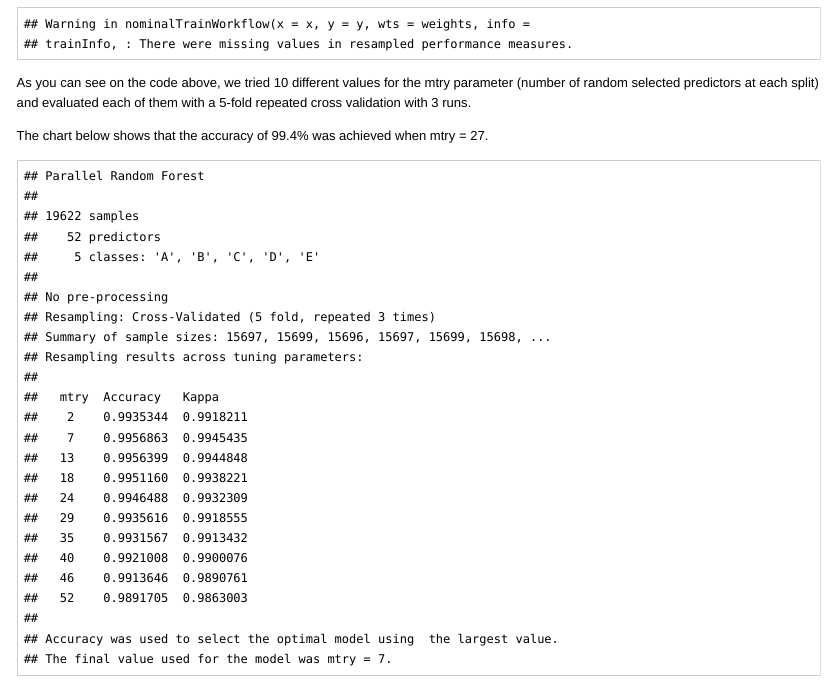
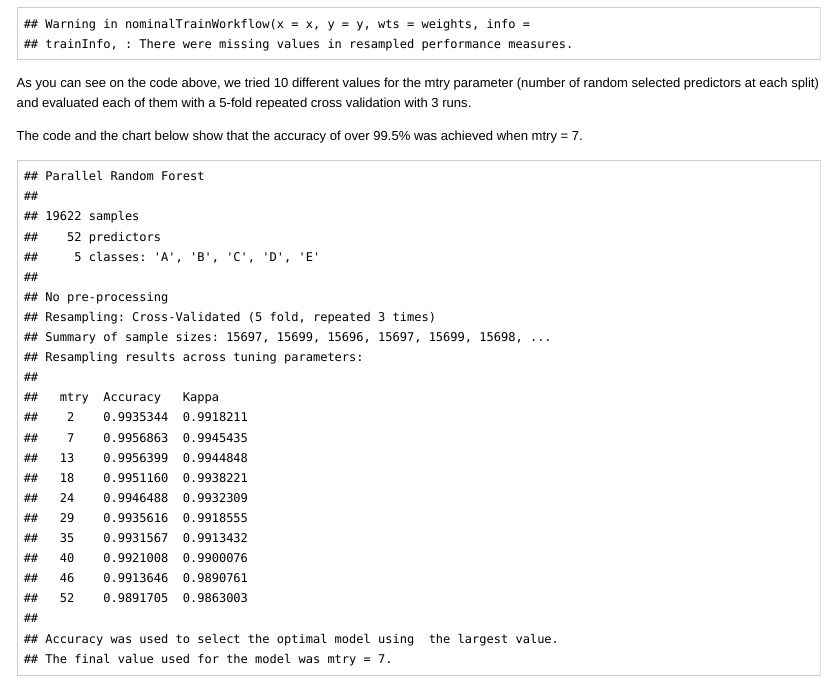
Before and after one commit to GuiDoSignal/coursera-machinelearning, an R Markdown document (index.Rmd): the page in a window 1100 px wide, from 2380 px down. The pictures show the output file index.html that the author committed with the source, opened offline.

Commit message:
one step closer to the end

````diff
--- a/index.Rmd
+++ b/index.Rmd
@@ -153,7 +153,8 @@ As you can see on the code above, we tried 10 different values for the mtry
 parameter (number of random selected predictors at each split) and evaluated
 each of them with a 5-fold repeated cross validation with 3 runs.
 
-The chart below shows that the accuracy of 99.4% was achieved when mtry = 27.
+The code and the chart below show that the accuracy of over 99.5% was
+achieved when mtry = 7.
 
 ```{r acc1,echo=FALSE,cache=TRUE}
 
````
Also changed, not shown: index.html, index.md, index.Rmd (6 more changed lines).
